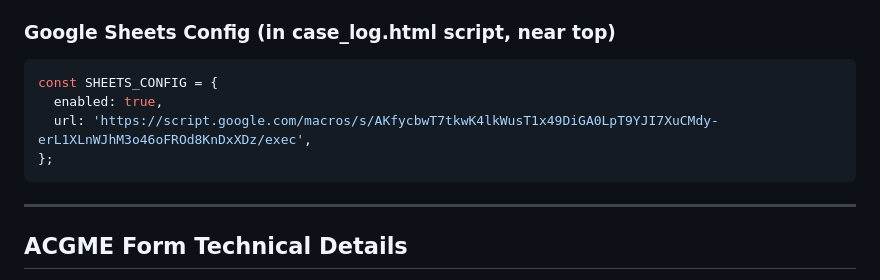
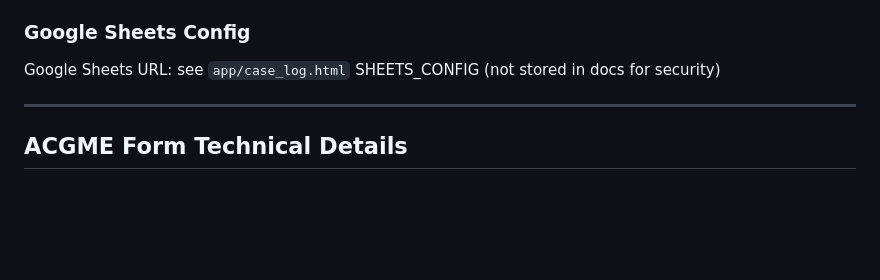
Before and after one commit to userjrk/acgme-tool, a Markdown page: CLAUDE.md, the part around the change. GitHub-like rendering; blank space fills up the shorter version.

Commit message:
security: remove Sheets URL from CLAUDE.md

````diff
--- a/CLAUDE.md
+++ b/CLAUDE.md
@@ -132,13 +132,8 @@ acgme-tool/
 - **Extension install page** — `app/install.html`, live at `https://userjrk.github.io/acgme-tool/app/install.html`
 - **Design references** — approved UI reference files archived in `docs/design-references/`
 
-### Google Sheets Config (in case_log.html script, near top)
-```js
-const SHEETS_CONFIG = {
-  enabled: true,
-  url: 'https://script.google.com/macros/s/AKfycbwT7tkwK4lkWusT1x49DiGA0LpT9YJI7XuCMdy-erL1XLnWJhM3o46oFROd8KnDxXDz/exec',
-};
-```
+### Google Sheets Config
+Google Sheets URL: see `app/case_log.html` SHEETS_CONFIG (not stored in docs for security)
 
 ---
 
````
